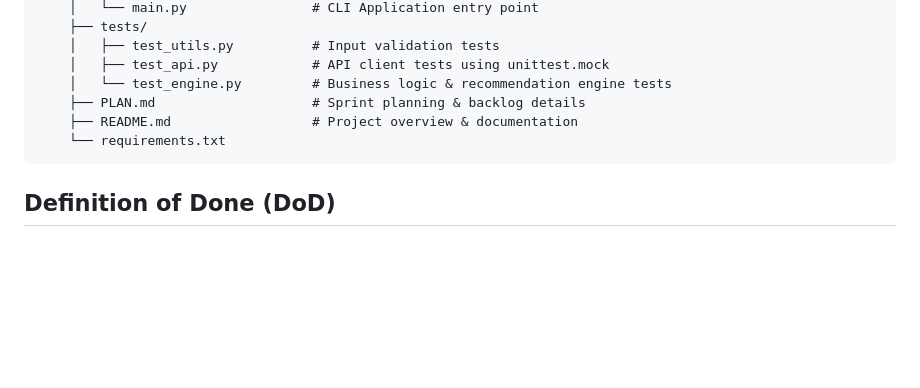
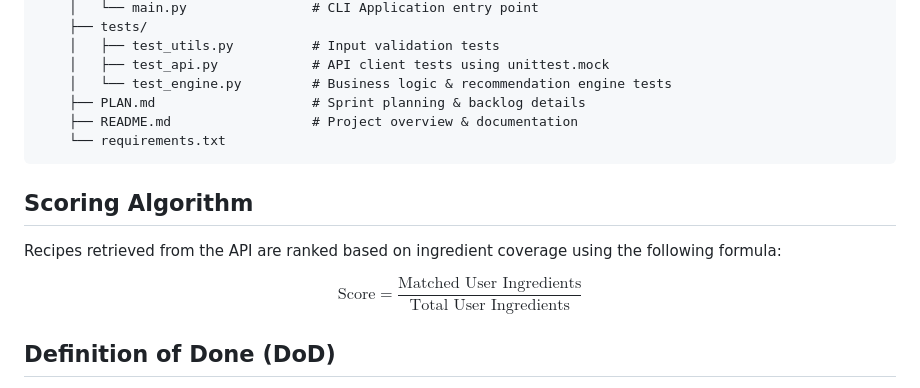
Before and after one commit to Mametoyas/Menu-Roulette, a Markdown page: PLAN.md, the part around the change. GitHub-like rendering; blank space fills up the shorter version.

````diff
--- a/PLAN.md
+++ b/PLAN.md
@@ -50,6 +50,12 @@
     ├── README.md                  # Project overview & documentation
     └── requirements.txt
 ```
+## Scoring Algorithm
+
+Recipes retrieved from the API are ranked based on ingredient coverage using the following formula:
+
+$$\text{Score} = \frac{\text{Matched User Ingredients}}{\text{Total User Ingredients}}$$
+
 ## Definition of Done (DoD)
 1. Live execution fetches matching recipes from TheMealDB API without a database layer.
 2. Custom exceptions handle API timeouts, bad responses, or empty search results gracefully.
````
